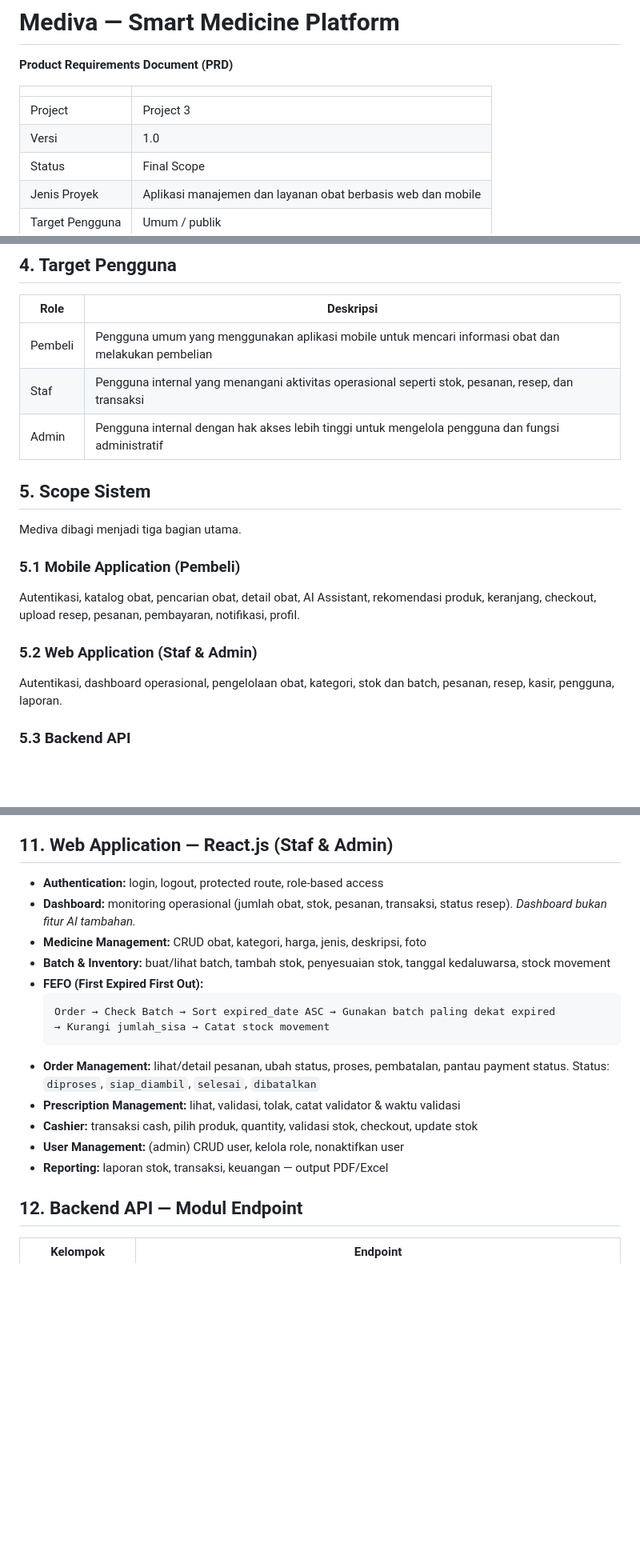
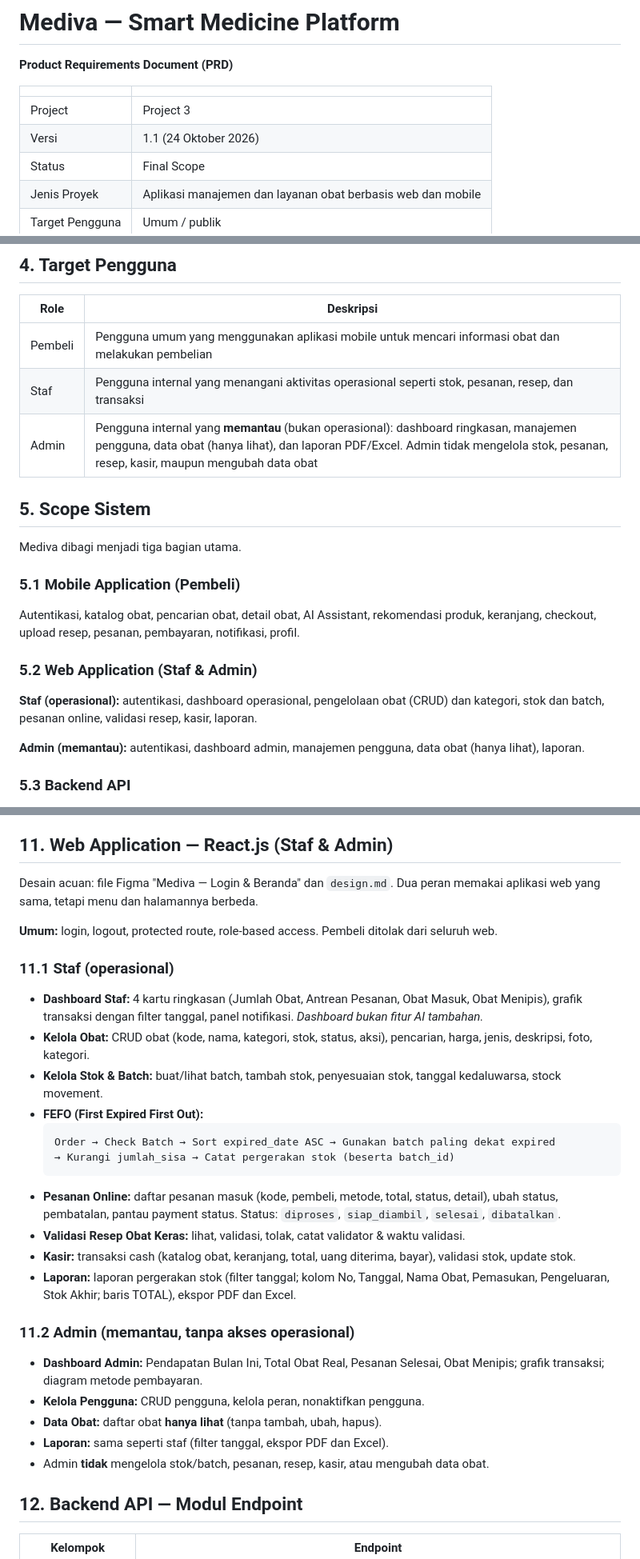
Before and after one commit to ilhams26/Mediva, a Markdown page: PRD.md, 3 parts joined by grey strips. Shown at 80% size. GitHub-like rendering; blank space fills up the shorter version.

````diff
--- a/PRD.md
+++ b/PRD.md
@@ -5,7 +5,7 @@
 | | |
 |---|---|
 | Project | Project 3 |
-| Versi | 1.0 |
+| Versi | 1.1 (24 Oktober 2026) |
 | Status | Final Scope |
 | Jenis Proyek | Aplikasi manajemen dan layanan obat berbasis web dan mobile |
 | Target Pengguna | Umum / publik |
@@ -60,7 +60,7 @@ Project 3 tidak menggunakan mitra tertentu dan dirancang sebagai konsep platform
 |---|---|
 | Pembeli | Pengguna umum yang menggunakan aplikasi mobile untuk mencari informasi obat dan melakukan pembelian |
 | Staf | Pengguna internal yang menangani aktivitas operasional seperti stok, pesanan, resep, dan transaksi |
-| Admin | Pengguna internal dengan hak akses lebih tinggi untuk mengelola pengguna dan fungsi administratif |
+| Admin | Pengguna internal yang **memantau** (bukan operasional): dashboard ringkasan, manajemen pengguna, data obat (hanya lihat), dan laporan PDF/Excel. Admin tidak mengelola stok, pesanan, resep, kasir, maupun mengubah data obat |
 
 ## 5. Scope Sistem
 
@@ -70,7 +70,9 @@ Mediva dibagi menjadi tiga bagian utama.
 Autentikasi, katalog obat, pencarian obat, detail obat, AI Assistant, rekomendasi produk, keranjang, checkout, upload resep, pesanan, pembayaran, notifikasi, profil.
 
 ### 5.2 Web Application (Staf & Admin)
-Autentikasi, dashboard operasional, pengelolaan obat, kategori, stok dan batch, pesanan, resep, kasir, pengguna, laporan.
+**Staf (operasional):** autentikasi, dashboard operasional, pengelolaan obat (CRUD) dan kategori, stok dan batch, pesanan online, validasi resep, kasir, laporan.
+
+**Admin (memantau):** autentikasi, dashboard admin, manajemen pengguna, data obat (hanya lihat), laporan.
 
 ### 5.3 Backend API
 Business logic, autentikasi, validasi, database access, order processing, stock processing, payment integration, prescription processing, notification processing, AI processing, recommendation processing.
@@ -204,20 +206,30 @@ User → Recommendation Request → Recommendation Service
 
 ## 11. Web Application — React.js (Staf & Admin)
 
-- **Authentication:** login, logout, protected route, role-based access
-- **Dashboard:** monitoring operasional (jumlah obat, stok, pesanan, transaksi, status resep). *Dashboard bukan fitur AI tambahan.*
-- **Medicine Management:** CRUD obat, kategori, harga, jenis, deskripsi, foto
-- **Batch & Inventory:** buat/lihat batch, tambah stok, penyesuaian stok, tanggal kedaluwarsa, stock movement
+Desain acuan: file Figma "Mediva — Login & Beranda" dan `design.md`. Dua peran memakai aplikasi web yang sama, tetapi menu dan halamannya berbeda.
+
+**Umum:** login, logout, protected route, role-based access. Pembeli ditolak dari seluruh web.
+
+### 11.1 Staf (operasional)
+- **Dashboard Staf:** 4 kartu ringkasan (Jumlah Obat, Antrean Pesanan, Obat Masuk, Obat Menipis), grafik transaksi dengan filter tanggal, panel notifikasi. *Dashboard bukan fitur AI tambahan.*
+- **Kelola Obat:** CRUD obat (kode, nama, kategori, stok, status, aksi), pencarian, harga, jenis, deskripsi, foto, kategori.
+- **Kelola Stok & Batch:** buat/lihat batch, tambah stok, penyesuaian stok, tanggal kedaluwarsa, stock movement.
 - **FEFO (First Expired First Out):**
   ```
   Order → Check Batch → Sort expired_date ASC → Gunakan batch paling dekat expired
-  → Kurangi jumlah_sisa → Catat stock movement
+  → Kurangi jumlah_sisa → Catat pergerakan stok (beserta batch_id)
   ```
-- **Order Management:** lihat/detail pesanan, ubah status, proses, pembatalan, pantau payment status. Status: `diproses`, `siap_diambil`, `selesai`, `dibatalkan`
-- **Prescription Management:** lihat, validasi, tolak, catat validator & waktu validasi
-- **Cashier:** transaksi cash, pilih produk, quantity, validasi stok, checkout, update stok
-- **User Management:** (admin) CRUD user, kelola role, nonaktifkan user
-- **Reporting:** laporan stok, transaksi, keuangan — output PDF/Excel
+- **Pesanan Online:** daftar pesanan masuk (kode, pembeli, metode, total, status, detail), ubah status, pembatalan, pantau payment status. Status: `diproses`, `siap_diambil`, `selesai`, `dibatalkan`.
+- **Validasi Resep Obat Keras:** lihat, validasi, tolak, catat validator & waktu validasi.
+- **Kasir:** transaksi cash (katalog obat, keranjang, total, uang diterima, bayar), validasi stok, update stok.
+- **Laporan:** laporan pergerakan stok (filter tanggal; kolom No, Tanggal, Nama Obat, Pemasukan, Pengeluaran, Stok Akhir; baris TOTAL), ekspor PDF dan Excel.
+
+### 11.2 Admin (memantau, tanpa akses operasional)
+- **Dashboard Admin:** Pendapatan Bulan Ini, Total Obat Real, Pesanan Selesai, Obat Menipis; grafik transaksi; diagram metode pembayaran.
+- **Kelola Pengguna:** CRUD pengguna, kelola peran, nonaktifkan pengguna.
+- **Data Obat:** daftar obat **hanya lihat** (tanpa tambah, ubah, hapus).
+- **Laporan:** sama seperti staf (filter tanggal, ekspor PDF dan Excel).
+- Admin **tidak** mengelola stok/batch, pesanan, resep, kasir, atau mengubah data obat.
 
 ## 12. Backend API — Modul Endpoint
 
````
Also changed, not shown: other parts of PRD.md (+35 -19 lines).
